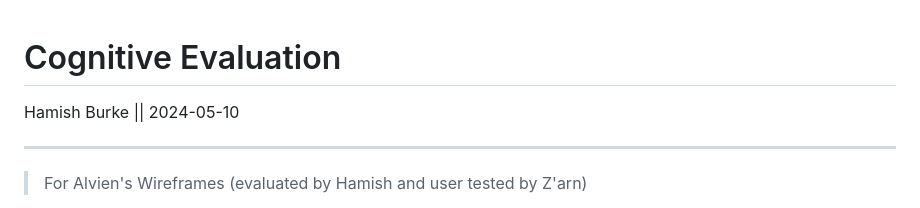
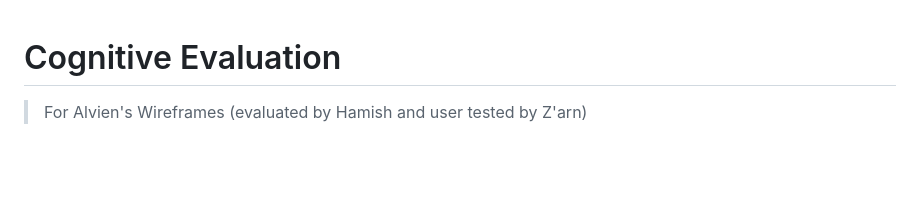
Before and after one commit to SolidCaterpillar/SWEN303-Group-Project-Part-1, a Markdown page: Evaluations/Alvien_Eval/CognitiveEval_Hamish.md, the part around the change printed below. Drawn GitHub-style; blank space fills up the shorter version.

```diff
--- a/Evaluations/Alvien_Eval/CognitiveEval_Hamish.md
+++ b/Evaluations/Alvien_Eval/CognitiveEval_Hamish.md
@@ -1,7 +1,4 @@
 # Cognitive Evaluation
-
-Hamish Burke || 2024-05-10
-***
 
 > For Alvien's Wireframes (evaluated by Hamish and user tested by Z'arn)
 
```
Also changed, not shown: other parts of Evaluations/Alvien_Eval/CognitiveEval_Hamish.md (+13 -14 lines).
